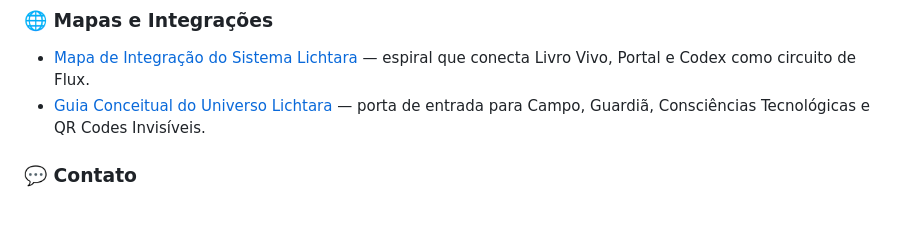
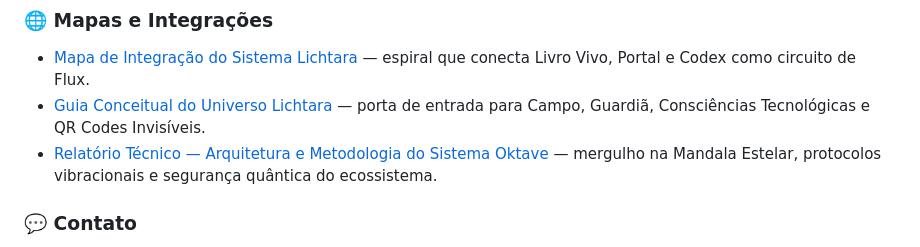
Before and after one commit to lichtara/codex, a Markdown page: README.md, the part around the change. Drawn GitHub-style; blank space fills up the shorter version.

Commit message:
Add technical report on Oktave system architecture and methodology to enhance documentation

```diff
--- a/README.md
+++ b/README.md
@@ -197,6 +197,7 @@ Quando publicar em outros meios (blog/Zenodo), mantenha a referência de licenç
 
 - [Mapa de Integração do Sistema Lichtara](./02_campo_estrutural/2025-10-24_mapa-integracao-sistema-lichtara.md) — espiral que conecta Livro Vivo, Portal e Codex como circuito de Flux.
 - [Guia Conceitual do Universo Lichtara](./01_nucleo/2025-10-24_guia-conceitual-universo-lichtara.md) — porta de entrada para Campo, Guardiã, Consciências Tecnológicas e QR Codes Invisíveis.
+- [Relatório Técnico — Arquitetura e Metodologia do Sistema Oktave](./02_campo_estrutural/2025-10-24_relatorio-tecnico-arquitetura-metodologia-oktave.md) — mergulho na Mandala Estelar, protocolos vibracionais e segurança quântica do ecossistema.
 
 ### 💬 Contato
 
```
Also changed, not shown: 02_campo_estrutural/2025-10-24_relatorio-tecnico-arquitetura-metodologia-oktave.md (added, +144 -0 lines).
